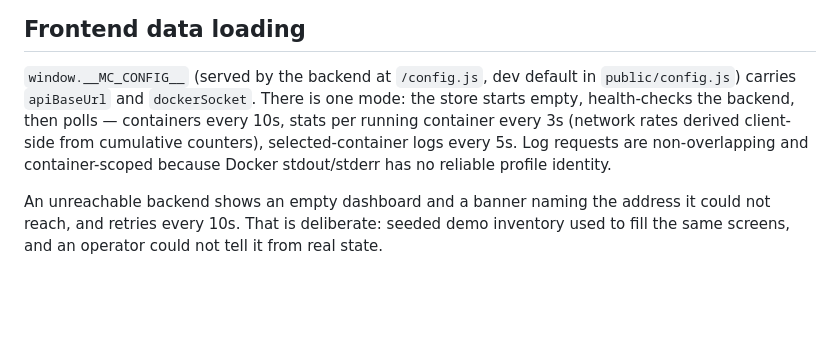
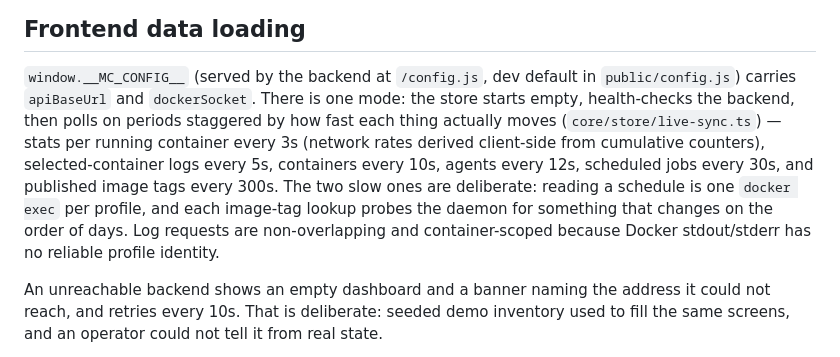
Before and after one commit to aCard0s0/MissionControl, a Markdown page: docs/architecture.md, the part around the change. Rendered like a GitHub page; blank space fills up the shorter version.

Commit message:
docs: drop a shipped feature from the roadmap, document all six poll periods
Two corrections found while mapping the tree.

The api.md roadmap listed "Hermes cron jobs and webhooks introspection" as not
implemented. Both shipped: HermesCron, HermesWebhooks, their two controllers,
the Calendar and Webhooks pages, and eleven routes in api-contract.txt. The
bullet also referred to "live mode", which stopped existing when demo data was
removed. A cold reader would have concluded the feature was missing and built it.

The frontend data-loading section named four of the six poll periods. The two it
omitted are the interesting ones — scheduled jobs at 30s because reading a
schedule is one docker exec per profile, and image tags at 300s because each
lookup probes the daemon for something that changes over days.

Co-Authored-By: Claude Opus 5 <noreply@anthropic.com>

```diff
--- a/docs/architecture.md
+++ b/docs/architecture.md
@@ -88,11 +88,14 @@ values remain visible to principals with Docker-daemon access.
 
 `window.__MC_CONFIG__` (served by the backend at `/config.js`, dev default in
 `public/config.js`) carries `apiBaseUrl` and `dockerSocket`. There is one mode: the
-store starts empty, health-checks the backend, then polls — containers every 10s,
-stats per running container every 3s (network rates derived client-side from
-cumulative counters), selected-container logs every 5s. Log requests are
-non-overlapping and container-scoped because Docker stdout/stderr has no reliable
-profile identity.
+store starts empty, health-checks the backend, then polls on periods staggered by how
+fast each thing actually moves (`core/store/live-sync.ts`) — stats per running container
+every 3s (network rates derived client-side from cumulative counters),
+selected-container logs every 5s, containers every 10s, agents every 12s, scheduled jobs
+every 30s, and published image tags every 300s. The two slow ones are deliberate: reading
+a schedule is one `docker exec` per profile, and each image-tag lookup probes the daemon
+for something that changes on the order of days. Log requests are non-overlapping and
+container-scoped because Docker stdout/stderr has no reliable profile identity.
 
 An unreachable backend shows an empty dashboard and a banner naming the address it
 could not reach, and retries every 10s. That is deliberate: seeded demo inventory
```
Also changed, not shown: docs/api.md (+0 -2 lines), 1 other file.
